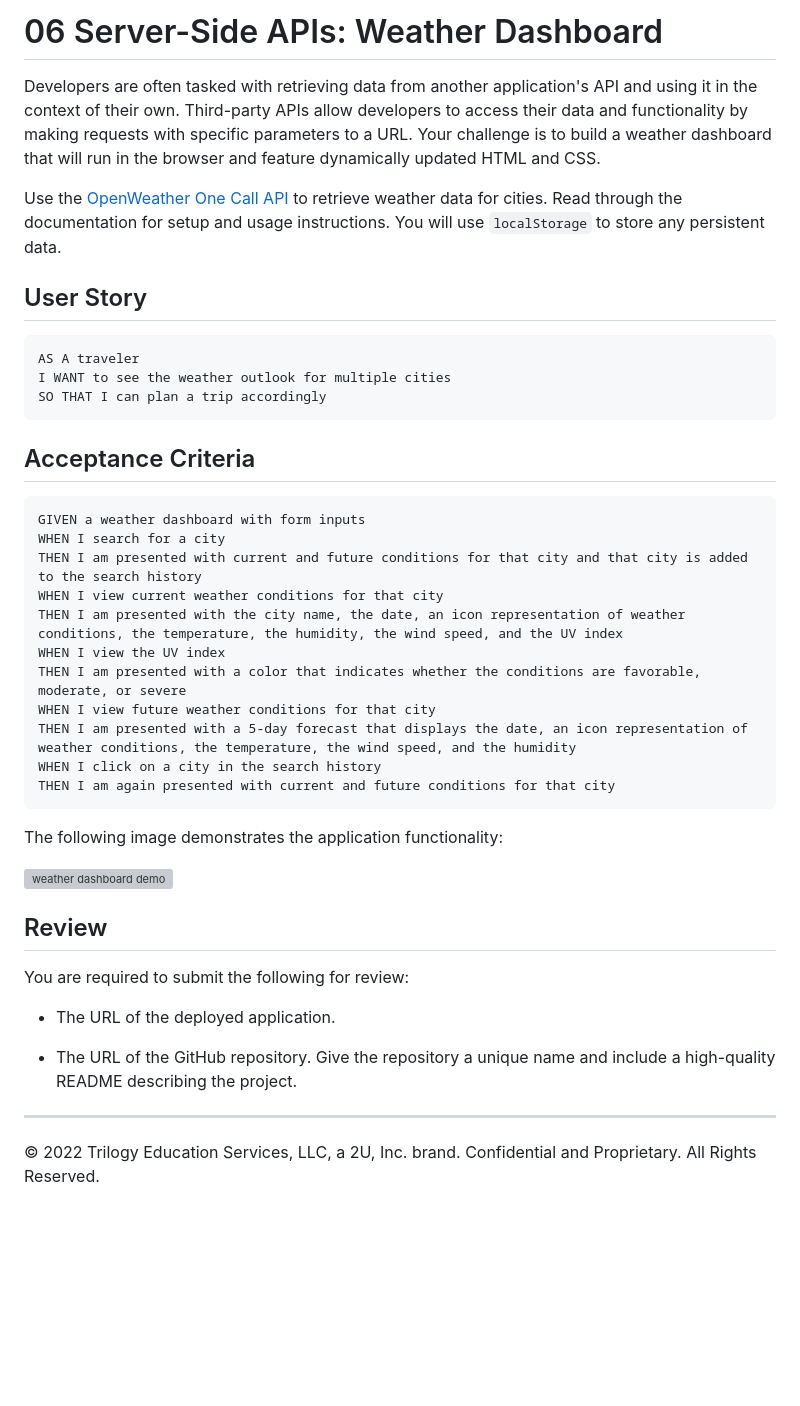
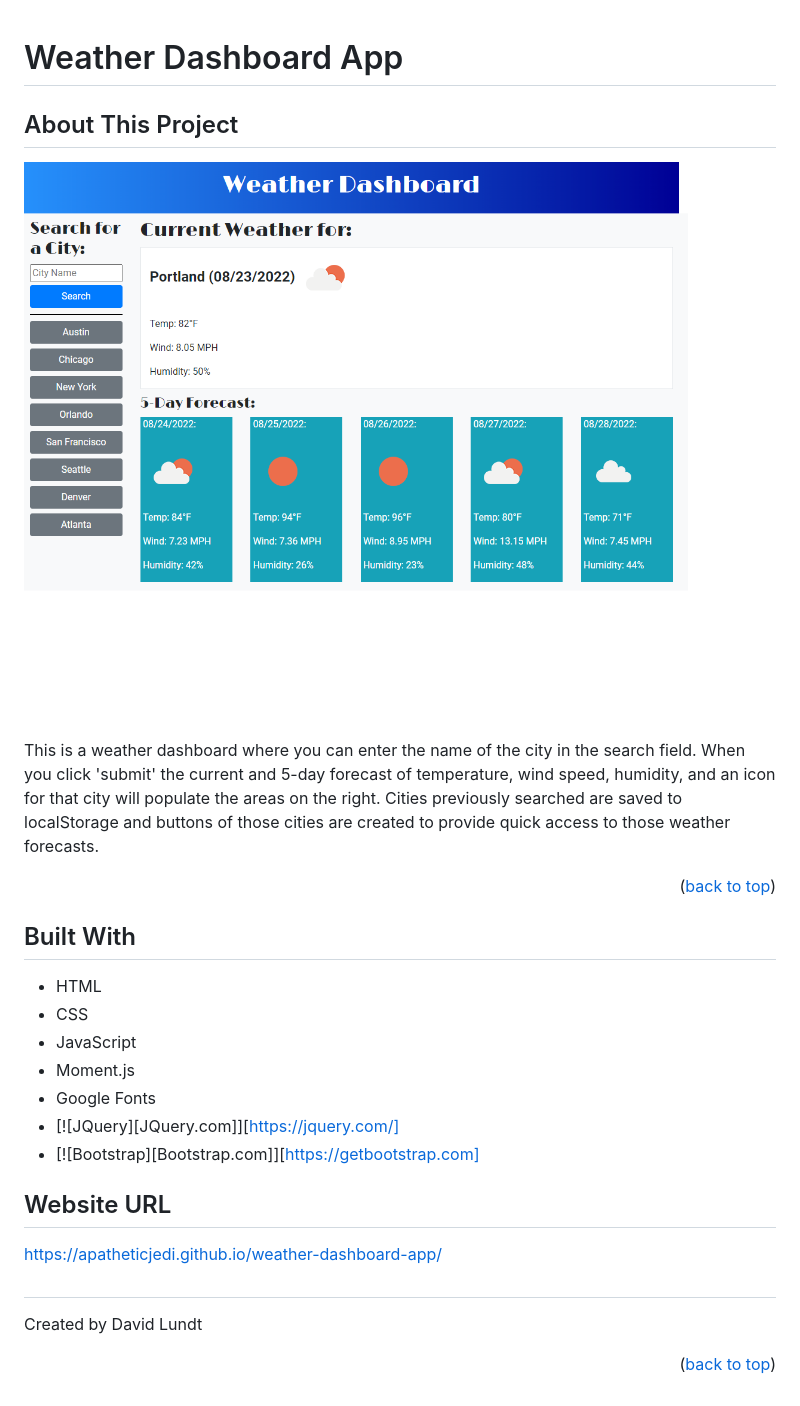
Before and after one commit to apatheticjedi/weather-dashboard-app, a Markdown page: README.md, the part around the change. Drawn GitHub-style; pictures changed too: assets/images/screencapture-localhost-52330-index-html-2022-08-23-14_32_49.png (added); blank space fills up the shorter version; grey boxes are pictures that could not be loaded.

````diff
--- a/README.md
+++ b/README.md
@@ -1,44 +1,32 @@
-# 06 Server-Side APIs: Weather Dashboard
+<div id="top"></div>
 
-Developers are often tasked with retrieving data from another application's API and using it in the context of their own. Third-party APIs allow developers to access their data and functionality by making requests with specific parameters to a URL. Your challenge is to build a weather dashboard that will run in the browser and feature dynamically updated HTML and CSS.
+# Weather Dashboard App
 
-Use the [OpenWeather One Call API](https://openweathermap.org/api/one-call-api) to retrieve weather data for cities. Read through the documentation for setup and usage instructions. You will use `localStorage` to store any persistent data.
+## About This Project
 
-## User Story
+![Weather Dashboard Screen Shot](./assets/images/screencapture-localhost-52330-index-html-2022-08-23-14_32_49.png)
 
-```
-AS A traveler
-I WANT to see the weather outlook for multiple cities
-SO THAT I can plan a trip accordingly
-```
+This is a weather dashboard where you can enter the name of the city in the search field. When you click 'submit' the current and 5-day forecast of temperature, wind speed, humidity, and an icon for that city  will populate the areas on the right. Cities previously searched are saved to localStorage and buttons of those cities are created to provide quick access to those weather forecasts.
 
-## Acceptance Criteria
 
-```
-GIVEN a weather dashboard with form inputs
-WHEN I search for a city
-THEN I am presented with current and future conditions for that city and that city is added to the search history
-WHEN I view current weather conditions for that city
-THEN I am presented with the city name, the date, an icon representation of weather conditions, the temperature, the humidity, the wind speed, and the UV index
-WHEN I view the UV index
-THEN I am presented with a color that indicates whether the conditions are favorable, moderate, or severe
-WHEN I view future weather conditions for that city
-THEN I am presented with a 5-day forecast that displays the date, an icon representation of weather conditions, the temperature, the wind speed, and the humidity
-WHEN I click on a city in the search history
-THEN I am again presented with current and future conditions for that city
-```
+<p align="right">(<a href="#top">back to top</a>)</p>
 
-The following image demonstrates the application functionality:
+## Built With
 
-![weather dashboard demo](./Assets/06-server-side-apis-homework-demo.png)
+* HTML
+* CSS
+* JavaScript
+* Moment.js
+* Google Fonts
+* [![JQuery][JQuery.com]][https://jquery.com/]
+* [![Bootstrap][Bootstrap.com]][https://getbootstrap.com]
 
-## Review
+## Website URL
 
-You are required to submit the following for review:
+https://apatheticjedi.github.io/weather-dashboard-app/
 
-* The URL of the deployed application.
+##
 
-* The URL of the GitHub repository. Give the repository a unique name and include a high-quality README describing the project.
+Created by David Lundt
 
-- - -
-© 2022 Trilogy Education Services, LLC, a 2U, Inc. brand. Confidential and Proprietary. All Rights Reserved.
+<p align="right">(<a href="#top">back to top</a>)</p>
````
Also changed, not shown: assets/images/06-server-side-apis-homework-demo.png (deleted), 1 other file.
